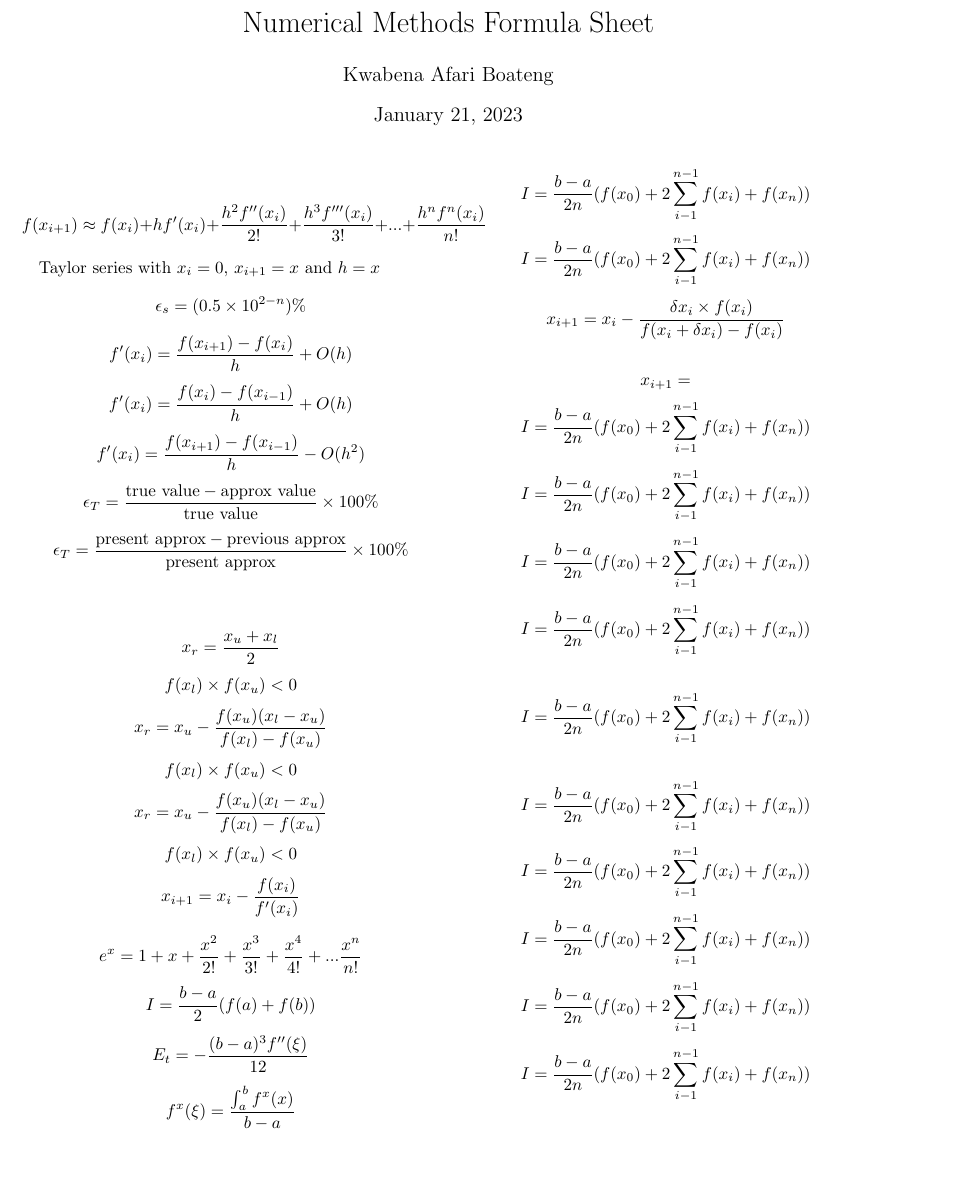
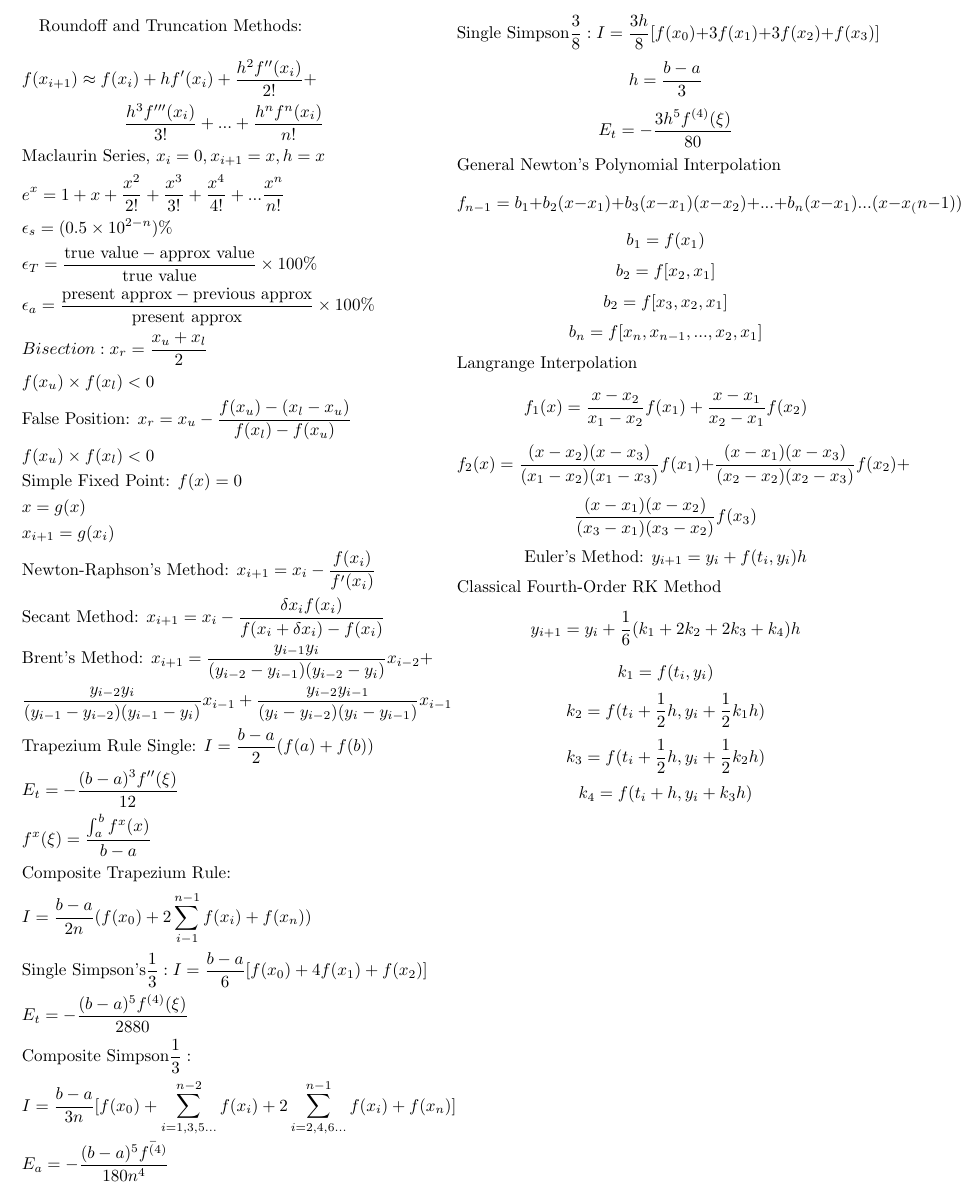
Before and after one commit to pneumatikos11/quirkyProjects, a LaTeX document (Formula Sheets/Numerical Methods.tex): part of the page, cut at the place of the change, the shorter picture padded with empty space. Compiled offline with pdfLaTeX.

```diff
--- a/Formula Sheets/Numerical Methods.tex
+++ b/Formula Sheets/Numerical Methods.tex
@@ -3,56 +3,55 @@
 \usepackage{amsmath}
 
 \title{Numerical Methods Formula Sheet}
-\author{Kwabena Afari Boateng}
-\date{\today}
+
 \begin{document}
-
-	\maketitle
-	$$f (x_{i+1})  \approx  f(x_i) + hf'(x_i) + \frac{h^2f''(x_i)}{2!} + \frac{h^3f'''(x_i)}{3!} + ... + \frac{h^nf^n(x_i)}{n!}$$
-
-	Taylor series with $x_i = 0$, $x_{i+1} = x$ and $h=x$
-	$$\epsilon_s = (0.5 \times 10^{2-n})\%$$
-	$$f'(x_i) = \frac{f(x_{i+1}) - f(x_i)}{h} + O(h)$$
-	$$f'(x_i) = \frac{f(x_{i}) - f(x_{i-1})}{h} + O(h)$$
-	$$f'(x_i) = \frac{f(x_{i+1}) - f(x_{i-1})}{h} - O(h^2)$$
-	$$\epsilon_T = \frac{\text{true value} - \text{approx value}}{\text{true value}}\times 100\%$$
-	$$\epsilon_T = \frac{\text{present approx} - \text{previous approx}}{\text{present approx}}\times 100\%$$
-	\newline
-
-	$$x_r = \frac{x_u+x_l}{2}$$
-	$$f(x_l)\times f(x_u) < 0$$
-	$$x_r = x_u - \frac{f(x_u)(x_l-x_u)}{f(x_l)-f(x_u)}$$
-	$$f(x_l)\times f(x_u) < 0$$
-	$$x_r = x_u - \frac{f(x_u)(x_l-x_u)}{f(x_l)-f(x_u)}$$
-	$$f(x_l)\times f(x_u) < 0$$
-	$$x_{i+1} = x_i - \frac{f(x_i)}{f'(x_i)}$$
-
-	$$e^x = 1 + x + \frac{x^2}{2!} + \frac{x^3}{3!} + \frac{x^4}{4!} + ... \frac{x^n}{n!}$$
-	$$I = \frac{b-a}{2}(f(a) + f(b))$$
-	$$E_t = -\frac{(b-a)^3 f''(\xi)}{12}$$
-	$$f^x(\xi) = \frac{\int_a^b{f^x(x)}}{b-a}$$
-	$$I = \frac{b-a}{2n}(f(x_0) + 2 \sum^{n-1}_{i-1} f(x_i) + f(x_n))$$
-	$$I = \frac{b-a}{2n}(f(x_0) + 2 \sum^{n-1}_{i-1} f(x_i) + f(x_n))$$
-	$$ x_{i+1} = x_i - \frac{\delta x_i \times f(x_i)}{f(x_i+\delta x_i)-f(x_i)}$$
-	$$\Huge x_{i+1} = $$
-	$$I = \frac{b-a}{2n}(f(x_0) + 2 \sum^{n-1}_{i-1} f(x_i) + f(x_n))$$
-
-	$$I = \frac{b-a}{2n}(f(x_0) + 2 \sum^{n-1}_{i-1} f(x_i) + f(x_n))$$
-
-	$$I = \frac{b-a}{2n}(f(x_0) + 2 \sum^{n-1}_{i-1} f(x_i) + f(x_n))$$
-
-	$$I = \frac{b-a}{2n}(f(x_0) + 2 \sum^{n-1}_{i-1} f(x_i) + f(x_n))$$
-	\\
-	$$I = \frac{b-a}{2n}(f(x_0) + 2 \sum^{n-1}_{i-1} f(x_i) + f(x_n))$$
-	\\
-	$$I = \frac{b-a}{2n}(f(x_0) + 2 \sum^{n-1}_{i-1} f(x_i) + f(x_n))$$
-$$I = \frac{b-a}{2n}(f(x_0) + 2 \sum^{n-1}_{i-1} f(x_i) + f(x_n))$$
-
-$$I = \frac{b-a}{2n}(f(x_0) + 2 \sum^{n-1}_{i-1} f(x_i) + f(x_n))$$
-
-$$I = \frac{b-a}{2n}(f(x_0) + 2 \sum^{n-1}_{i-1} f(x_i) + f(x_n))$$
-
-$$I = \frac{b-a}{2n}(f(x_0) + 2 \sum^{n-1}_{i-1} f(x_i) + f(x_n))$$
-
+	Roundoff and Truncation Methods:
+	\begin{alignat*}{2}
+		&f (x_{i+1})  \approx  f(x_i) + hf'(x_i) + \frac{h^2f''(x_i)}{2!} +\\ &\qquad\qquad\qquad\frac{h^3f'''(x_i)}{3!} + ... + \frac{h^nf^n(x_i)}{n!}\\
+		&\text{Maclaurin Series, } x_i = 0, x_{i+1} = x,  h=x\\
+	&e^x = 1 + x + \frac{x^2}{2!} + \frac{x^3}{3!} + \frac{x^4}{4!} + ... \frac{x^n}{n!}\\
+		&\epsilon_s = (0.5 \times 10^{2-n})\%\\
+		&\epsilon_T = \frac{\text{true value} - \text{approx value}}{\text{true value}}\times 100\%\\
+		&\epsilon_a = \frac{\text{present approx} - \text{previous approx}}{\text{present approx}}\times 100\%\\
+		&Bisection: x_r = \frac{x_u + x_l}{2}\\
+		&f(x_u) \times f(x_l) < 0\\
+		&\text{False Position: }x_r = x_u - \frac{f(x_u) -(x_l-x_u)}{f(x_l)-f(x_u)}\\
+		&f(x_u) \times f(x_l) < 0\\
+		&\text{Simple Fixed Point: }f(x) = 0\\
+		&x = g(x)\\
+		&x_{i+1} = g(x_i)\\
+		&\text{Newton-Raphson's Method: }x_{i+1} = x_i - \frac{f(x_i)}{f'(x_i)}\\
+		&\text{Secant Method: }x_{i+1} = x_i - \frac{\delta x_i f(x_i)}{f(x_i+\delta x_i)-f(x_i)}\\
+		&\text{Brent's Method: }x_{i+1} = \frac{y_{i-1}y_i}{(y_{i-2}-y_{i-1})(y_{i-2}-y_i)}x_{i-2} + \\ &\frac{y_{i-2}y_i}{(y_{i-1}-y_{i-2})(y_{i-1}-y_i)}x_{i-1} +  \frac{y_{i-2}y_{i-1}}{(y_{i}-y_{i-2})(y_{i}-y_{i-1})}x_{i-1}\\
+		&\text{Trapezium Rule Single: } I = \frac{b-a}{2}(f(a) + f(b))\\
+		&E_t = -\frac{(b-a)^3 f''(\xi)}{12}\\
+		&f^x(\xi) = \frac{\int_a^b{f^x(x)}}{b-a}\\
+		&\text{Composite Trapezium Rule:}\\
+		&I = \frac{b-a}{2n}(f(x_0) + 2\sum^{n-1}_{i-1} f(x_i) + f(x_n))\\
+		&\text{Single Simpson's}\frac{1}{3}:I = \frac{b-a}{6}[f(x_0)  + 4f(x_1) + f(x_2)]\\
+		&E_t = -\frac{(b-a)^5 f^{(4)}(\xi)}{2880}\\
+		&\text{Composite Simpson}\frac{1}{3}:\\
+		&I = \frac{b-a}{3n}[f(x_0)+\sum^{n-2}_{i=1,3,5...}f(x_i) + 2\sum^{n-1}_{i=2,4,6...}f(x_i) + f(x_n)]\\
+		&E_a = -\frac{(b-a)^5 \bar{f^{(4)}}}{180n^4}
+	\end{alignat*}
+$$\text{Single Simpson}\frac{3}{8}:I = \frac{3h}{8}[f(x_0)  + 3f(x_1) + 3f(x_2) + f(x_3)]$$
+	$$h = \frac{b-a}{3}$$
+	$$ E_t = -\frac{3h^5 f^{(4)}(\xi)}{80}$$
+General Newton's Polynomial Interpolation
+	$$f_{n-1} = b_1+b_2(x-x_1)+b_3(x-x_1)(x-x_2)+...+b_n(x-x_1)...(x-x_(n-1))$$
+	$$b_1 = f(x_1)$$
+	$$b_2 = f[x_2, x_1]$$
+	$$b_2 = f[x_3, x_2, x_1]$$
+	$$b_n = f[x_n, x_{n-1},...,x_2,x_1]$$
+	Langrange Interpolation
+	$$f_1(x) = \frac{x-x_2}{x_1-x_2}f(x_1) + \frac{x-x_1}{x_2-x_1}f(x_2)$$
+	$$f_2(x) = \frac{(x-x_2)(x-x_3)}{(x_1-x_2)(x_1-x_3)}f(x_1) + \frac{(x-x_1)(x-x_3)}{(x_2-x_2)(x_2-x_3)}f(x_2)+$$ $$\frac{(x-x_1)(x-x_2)}{(x_3-x_1)(x_3-x_2)}f(x_3)$$
+	$$\text{Euler's Method: }y_{i+1} = y_i + f(t_i, y_i)h$$
+	Classical Fourth-Order RK Method
+	$$y_{i+1} = y_i + \frac{1}{6}(k_1+2k_2+2k_3+k_4)h$$
+	$$k_1= f(t_i, y_i)$$
+	$$k_2= f(t_i+\frac{1}{2}h, y_i+\frac{1}{2}k_1h)$$
+	$$k_3= f(t_i+\frac{1}{2}h, y_i+\frac{1}{2}k_2h)$$
+	$$k_4= f(t_i+h, y_i+k_3h)$$
 
 \end{document}
```
Also changed, not shown: Formula Sheets/Differential Eqations Formula Sheet.tex (+48 -13 lines), Formula Sheets/System Dynamics.tex (added, +8 -0 lines), 1 other file.
